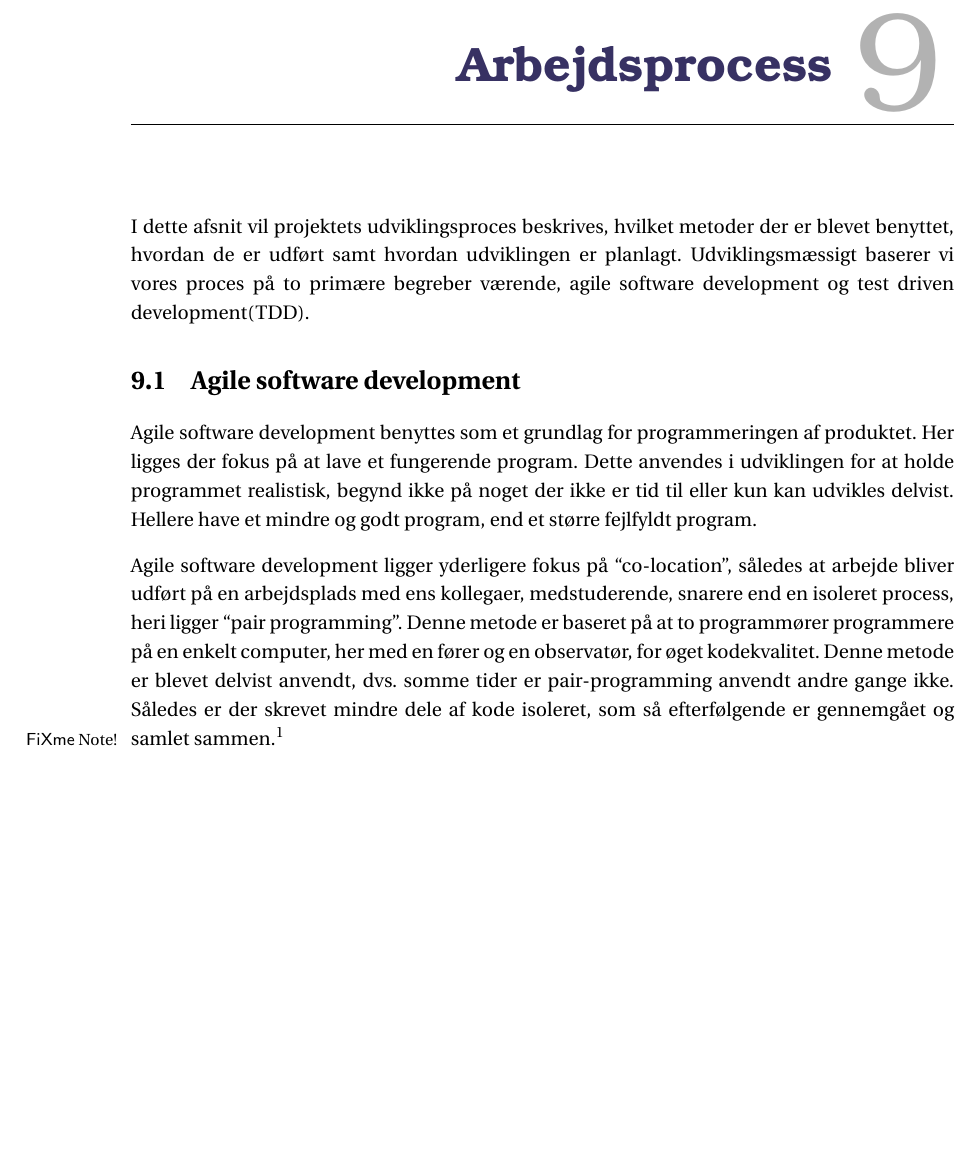
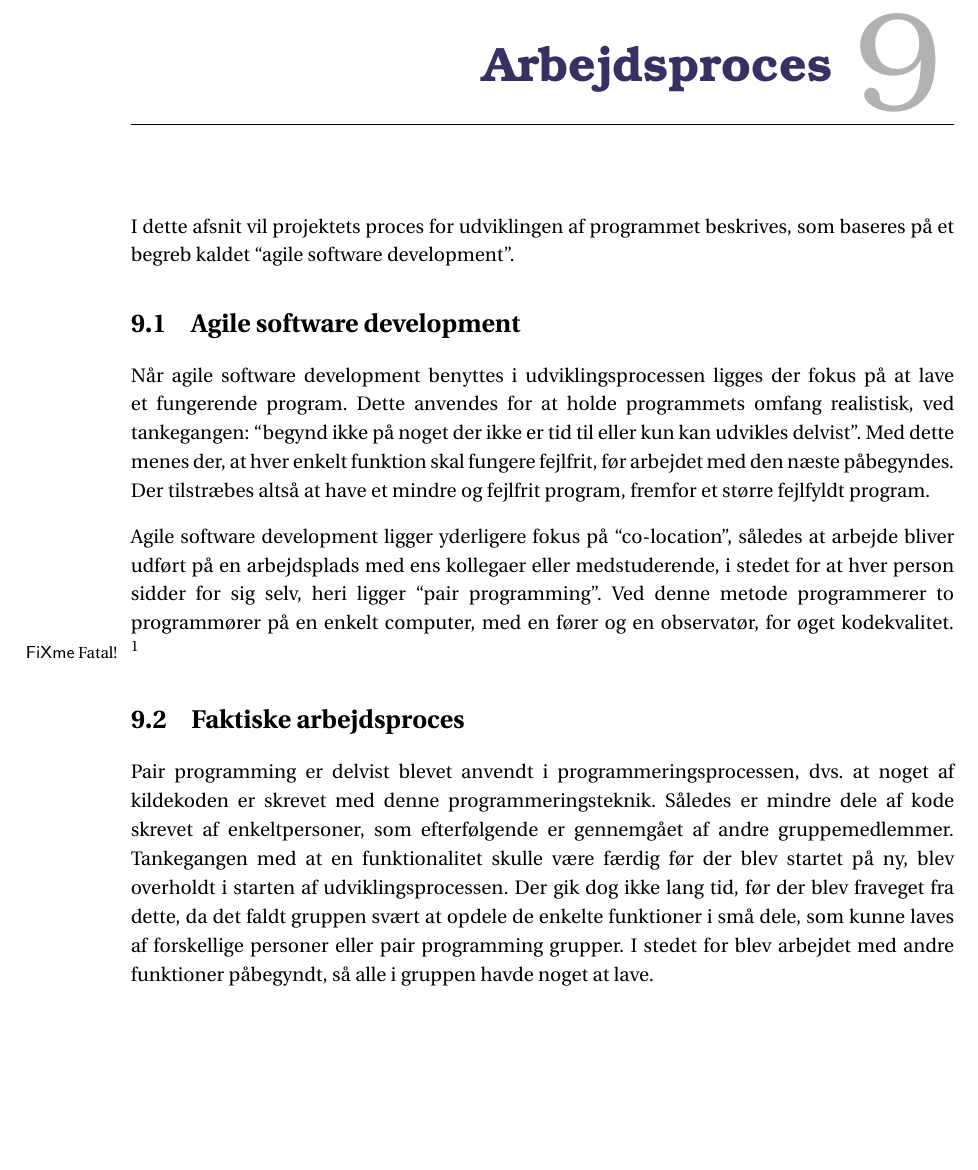
Before and after one commit to SW2A305/LaTeX, a LaTeX book (master.tex, which reads chapters/Arbejdsprocess.tex): part of page 33 of 110, cut at the place of the change. Compiled offline with pdfLaTeX; a LaTeX package or settings file that is missing is left out.

Commit message:
Afsnittet er blevet omformuleret mange steder At arbejdsprocessen fraveg agile software development  tankegangen, er tilføjet

```diff
--- a/chapters/Arbejdsprocess.tex
+++ b/chapters/Arbejdsprocess.tex
@@ -1,13 +1,21 @@
-\chapter{Arbejdsprocess}
+\chapter{Arbejdsproces}\label{chap:arbejdsproces}
 
-I dette afsnit vil projektets udviklingsproces beskrives, hvilket metoder der er blevet benyttet, hvordan de er udført samt hvordan udviklingen er planlagt. Udviklingsmæssigt baserer vi vores proces på to primære begreber værende, agile software development og test driven development(TDD).
+I dette afsnit vil projektets proces for udviklingen af programmet beskrives, som baseres på et begreb kaldet ``agile software development''.
 
-\section{Agile software development}
-Agile software development benyttes som et grundlag for programmeringen af produktet.
-Her ligges der fokus på at lave et fungerende program.
-Dette anvendes i udviklingen for at holde programmet realistisk, begynd ikke på noget der ikke er tid til eller kun kan udvikles delvist.
-Hellere have et mindre og godt program, end et større fejlfyldt program.
+\section{Agile software development}\label{sec:agile-software-development}
+Når agile software development benyttes i udviklingsprocessen ligges der fokus på at lave et fungerende program.
+Dette anvendes for at holde programmets omfang realistisk, ved tankegangen:
+``begynd ikke på noget der ikke er tid til eller kun kan udvikles delvist''.
+Med dette menes der, at hver enkelt funktion skal fungere fejlfrit, før arbejdet med den næste påbegyndes.
+Der tilstræbes altså at have et mindre og fejlfrit program, fremfor et større fejlfyldt program.
 
-Agile software development ligger yderligere fokus på ``co-location'', således at arbejde bliver udført på en arbejdsplads med ens kollegaer, medstuderende, snarere end en isoleret process, heri ligger ``pair programming''. Denne metode er baseret på at to programmører programmere på en enkelt computer, her med en fører og en observatør, for øget kodekvalitet.
-Denne metode er blevet delvist anvendt, dvs. somme tider er pair-programming anvendt andre gange ikke.
-Således er der skrevet mindre dele af kode isoleret, som så efterfølgende er gennemgået og samlet sammen.\fxnote{Marc, find din kilde}
+Agile software development ligger yderligere fokus på ``co-location'', således at arbejde bliver udført på en arbejdsplads med ens kollegaer eller medstuderende, i stedet for at hver person sidder for sig selv, heri ligger ``pair programming''.
+Ved denne metode programmerer to programmører på en enkelt computer, med en fører og en observatør, for øget kodekvalitet.
+\fxfatal{Marc, find din kilde}
+
+\section{Faktiske arbejdsproces}\label{sec:faktiske-arbejdsproces}
+Pair programming er delvist blevet anvendt i programmeringsprocessen, dvs. at noget af kildekoden er skrevet med denne programmeringsteknik.
+Således er mindre dele af kode skrevet af enkeltpersoner, som efterfølgende er gennemgået af andre gruppemedlemmer.
+Tankegangen med at en funktionalitet skulle være færdig før der blev startet på ny, blev overholdt i starten af udviklingsprocessen.
+Der gik dog ikke lang tid, før der blev fraveget fra dette, da det faldt gruppen svært at opdele de enkelte funktioner i små dele, som kunne laves af forskellige personer eller pair programming grupper.
+I stedet for blev arbejdet med andre funktioner påbegyndt, så alle i gruppen havde noget at lave.
```
